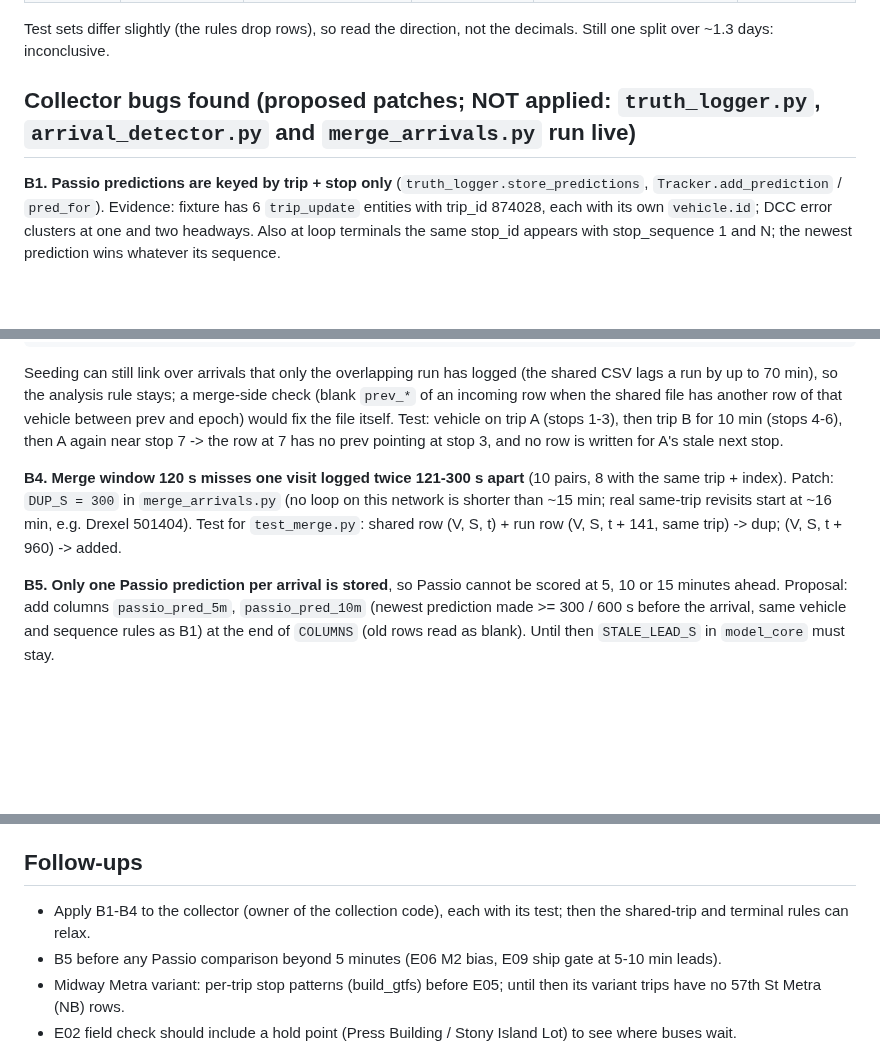
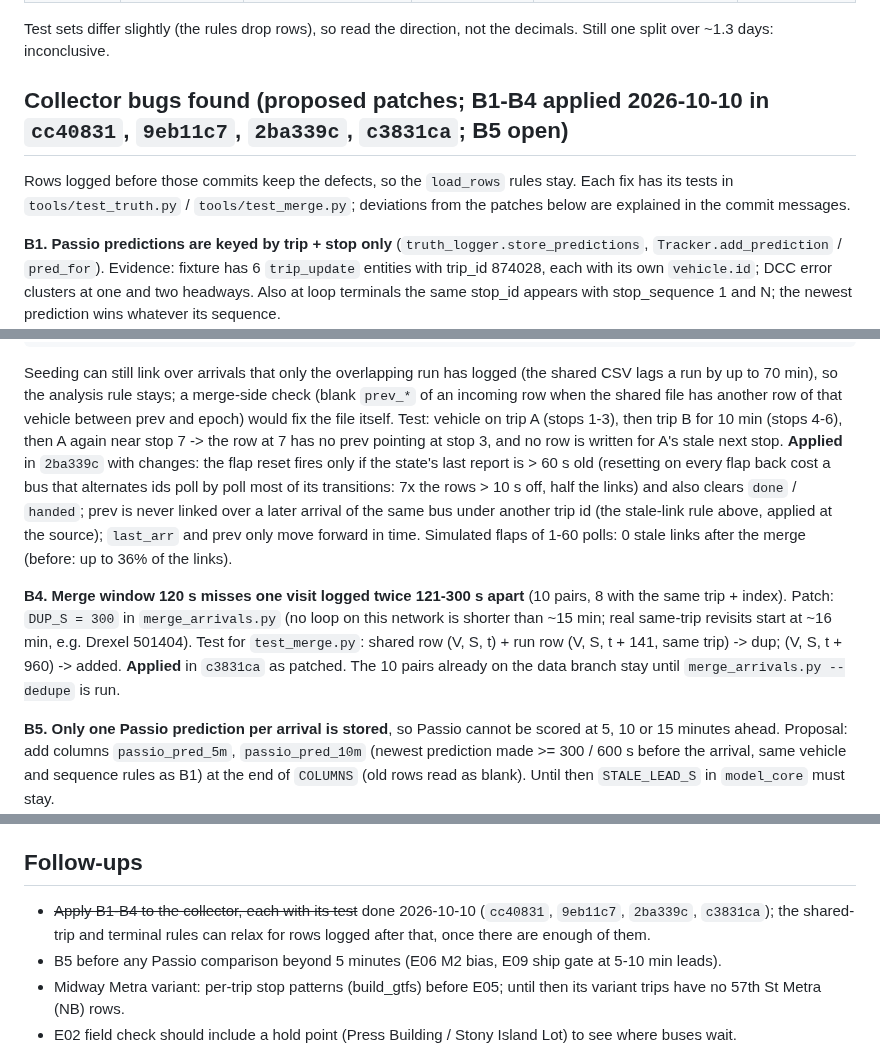
Before and after one commit to blobberus/straight-bussing, a Markdown page: experiments/routeknower/E01-data-quality-2026-10-10.md, 3 parts joined by grey strips. Drawn GitHub-style; blank space fills up the shorter version.

```diff
--- a/experiments/routeknower/E01-data-quality-2026-10-10.md
+++ b/experiments/routeknower/E01-data-quality-2026-10-10.md
@@ -43,7 +43,9 @@ Other observations: the snapshot has no rows after 2026-10-09 20:28 CDT, althoug
 
 Test sets differ slightly (the rules drop rows), so read the direction, not the decimals. Still one split over ~1.3 days: inconclusive.
 
-## Collector bugs found (proposed patches; NOT applied: `truth_logger.py`, `arrival_detector.py` and `merge_arrivals.py` run live)
+## Collector bugs found (proposed patches; B1-B4 applied 2026-10-10 in `cc40831`, `9eb11c7`, `2ba339c`, `c3831ca`; B5 open)
+Rows logged before those commits keep the defects, so the `load_rows` rules stay. Each fix has its tests in
+`tools/test_truth.py` / `tools/test_merge.py`; deviations from the patches below are explained in the commit messages.
 
 **B1. Passio predictions are keyed by trip + stop only** (`truth_logger.store_predictions`, `Tracker.add_prediction` / `pred_for`).
 Evidence: fixture has 6 `trip_update` entities with trip_id 874028, each with its own `vehicle.id`; DCC error clusters at one and two
@@ -121,10 +125,16 @@ Seeding can still link over arrivals that only the overlapping run has logged (t
 analysis rule stays; a merge-side check (blank `prev_*` of an incoming row when the shared file has another row of that vehicle
 between prev and epoch) would fix the file itself. Test: vehicle on trip A (stops 1-3), then trip B for 10 min (stops 4-6), then A again
 near stop 7 -> the row at 7 has no prev pointing at stop 3, and no row is written for A's stale next stop.
+**Applied** in `2ba339c` with changes: the flap reset fires only if the state's last report is > 60 s old (resetting on every flap
+back cost a bus that alternates ids poll by poll most of its transitions: 7x the rows > 10 s off, half the links) and also clears
+`done` / `handed`; prev is never linked over a later arrival of the same bus under another trip id (the stale-link rule above,
+applied at the source); `last_arr` and prev only move forward in time. Simulated flaps of 1-60 polls: 0 stale links after the merge
+(before: up to 36% of the links).
 
 **B4. Merge window 120 s misses one visit logged twice 121-300 s apart** (10 pairs, 8 with the same trip + index). Patch:
 `DUP_S = 300` in `merge_arrivals.py` (no loop on this network is shorter than ~15 min; real same-trip revisits start at ~16 min, e.g.
 Drexel 501404). Test for `test_merge.py`: shared row (V, S, t) + run row (V, S, t + 141, same trip) -> dup; (V, S, t + 960) -> added.
+**Applied** in `c3831ca` as patched. The 10 pairs already on the data branch stay until `merge_arrivals.py --dedupe` is run.
 
 **B5. Only one Passio prediction per arrival is stored**, so Passio cannot be scored at 5, 10 or 15 minutes ahead. Proposal: add columns
 `passio_pred_5m`, `passio_pred_10m` (newest prediction made >= 300 / 600 s before the arrival, same vehicle and sequence rules as B1) at
@@ -144,7 +154,8 @@ whoever owns it.
 - `tools/rk_data_audit.py`: this audit, re-runnable on any snapshot.
 
 ## Follow-ups
-- Apply B1-B4 to the collector (owner of the collection code), each with its test; then the shared-trip and terminal rules can relax.
+- ~~Apply B1-B4 to the collector, each with its test~~ done 2026-10-10 (`cc40831`, `9eb11c7`, `2ba339c`, `c3831ca`); the shared-trip
+  and terminal rules can relax for rows logged after that, once there are enough of them.
 - B5 before any Passio comparison beyond 5 minutes (E06 M2 bias, E09 ship gate at 5-10 min leads).
 - Midway Metra variant: per-trip stop patterns (build_gtfs) before E05; until then its variant trips have no 57th St Metra (NB) rows.
 - E02 field check should include a hold point (Press Building / Stony Island Lot) to see where buses wait.
```
Also changed, not shown: other parts of experiments/routeknower/E01-data-quality-2026-10-10.md (+3 -1 lines), RouteKnower.md (+11 -7 lines), docs/DATA.md (+3 -1 lines).
